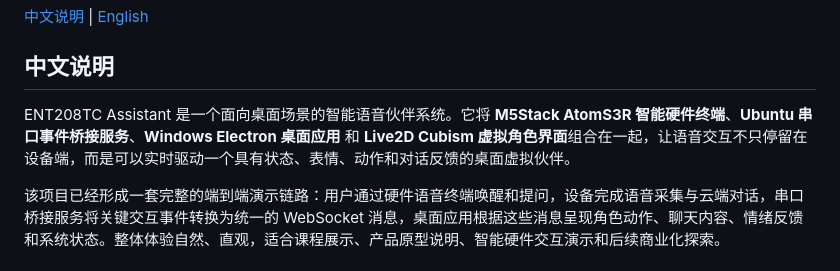
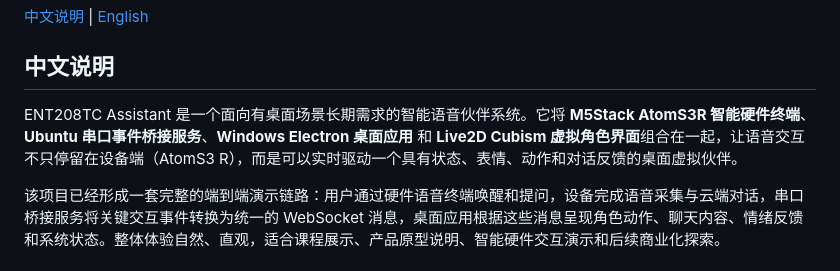
Before and after one commit to KISSSHOT-KAKA/ENT208TC_Assistant, a Markdown page: README.md, the part around the change. GitHub-like rendering.

```diff
--- a/README.md
+++ b/README.md
@@ -4,7 +4,7 @@
 
 ## 中文说明
 
-ENT208TC Assistant 是一个面向桌面场景的智能语音伙伴系统。它将 **M5Stack AtomS3R 智能硬件终端**、**Ubuntu 串口事件桥接服务**、**Windows Electron 桌面应用** 和 **Live2D Cubism 虚拟角色界面**组合在一起，让语音交互不只停留在设备端，而是可以实时驱动一个具有状态、表情、动作和对话反馈的桌面虚拟伙伴。
+ENT208TC Assistant 是一个面向有桌面场景长期需求的智能语音伙伴系统。它将 **M5Stack AtomS3R 智能硬件终端**、**Ubuntu 串口事件桥接服务**、**Windows Electron 桌面应用** 和 **Live2D Cubism 虚拟角色界面**组合在一起，让语音交互不只停留在设备端（AtomS3 R），而是可以实时驱动一个具有状态、表情、动作和对话反馈的桌面虚拟伙伴。
 
 该项目已经形成一套完整的端到端演示链路：用户通过硬件语音终端唤醒和提问，设备完成语音采集与云端对话，串口桥接服务将关键交互事件转换为统一的 WebSocket 消息，桌面应用根据这些消息呈现角色动作、聊天内容、情绪反馈和系统状态。整体体验自然、直观，适合课程展示、产品原型说明、智能硬件交互演示和后续商业化探索。
 
```
